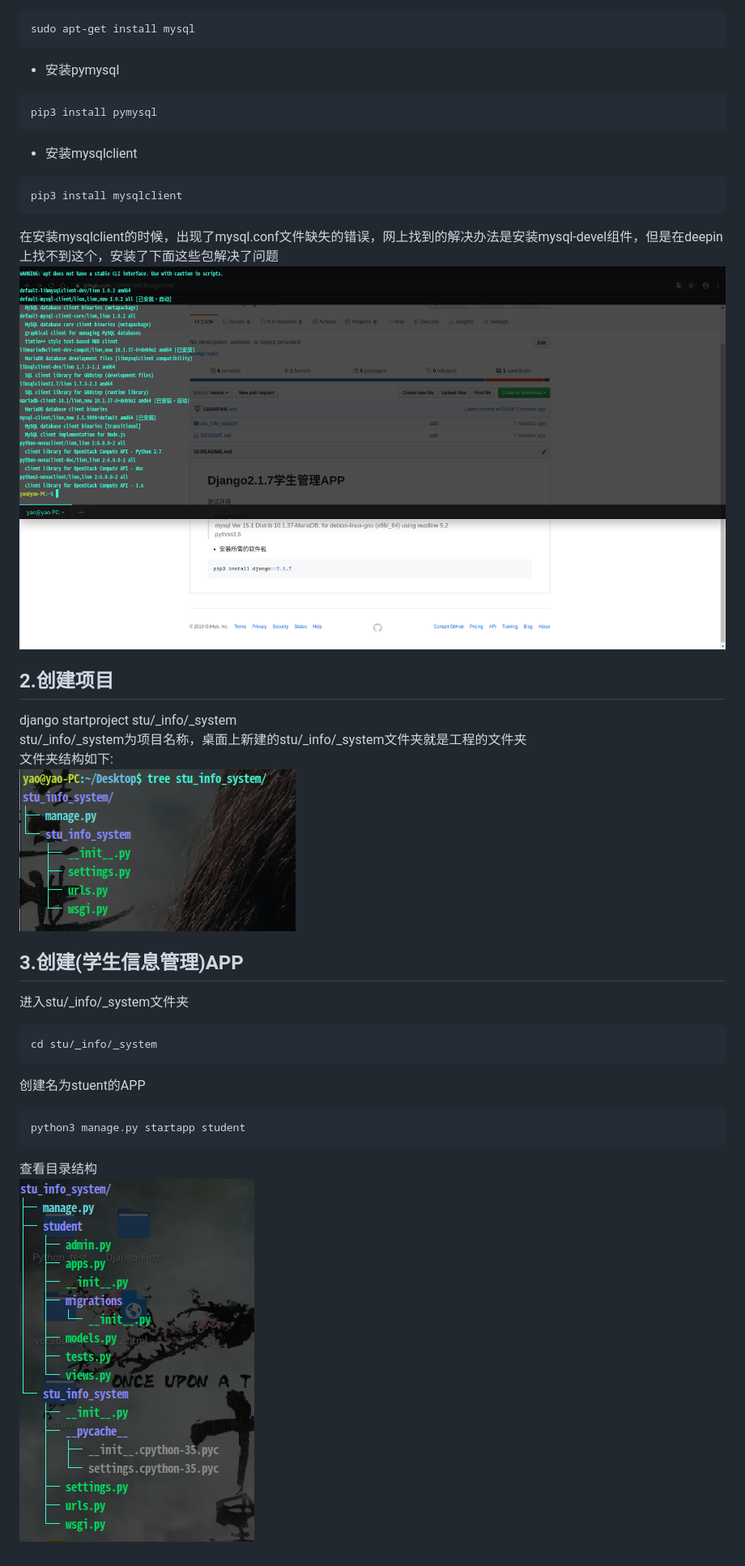
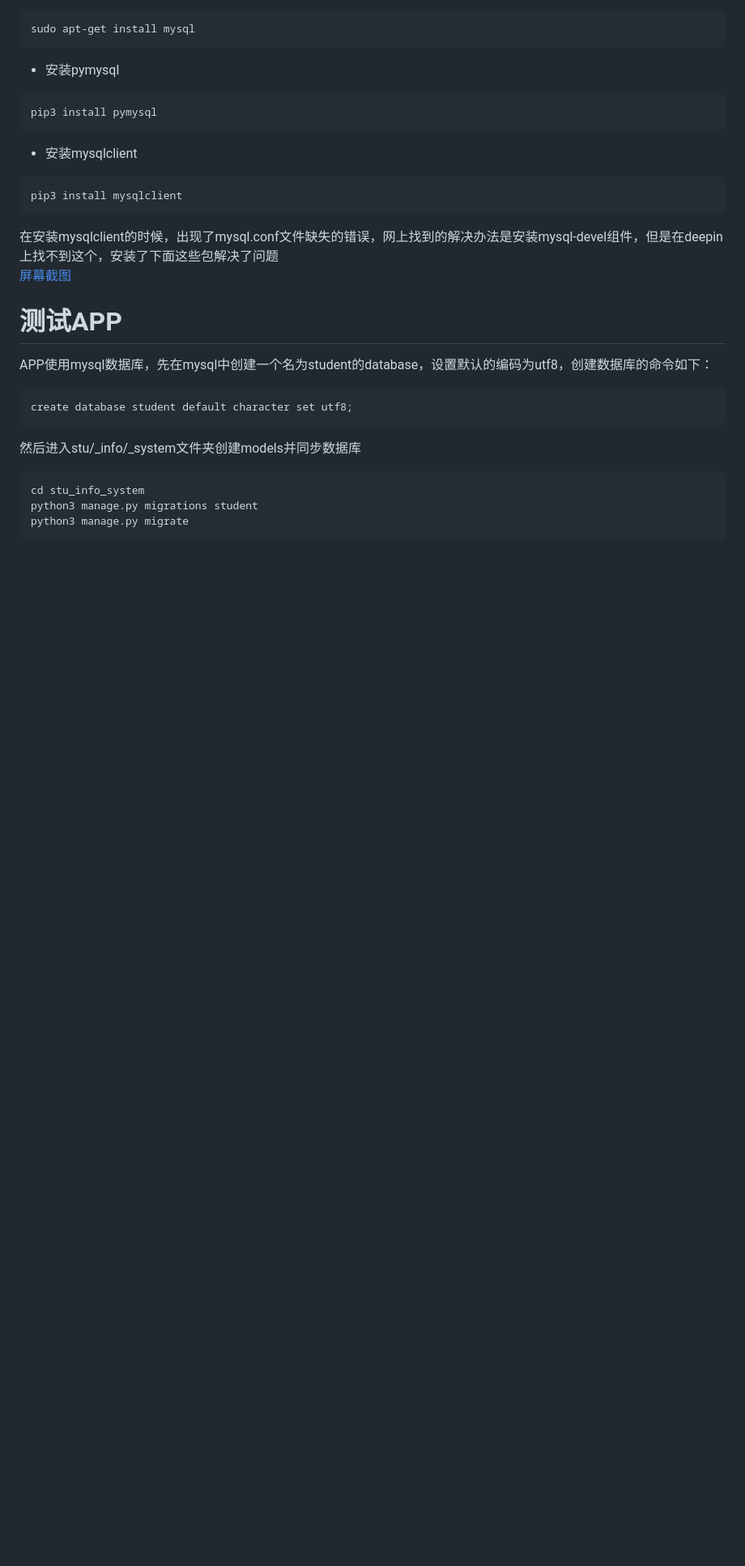
Before and after one commit to 1328497946/Django-First, a Markdown page: README.md, the part around the change. Shown: that part at 81% size. Drawn GitHub-style; pictures changed too: picture-02.png; blank space fills up the shorter version.

````diff
--- a/README.md
+++ b/README.md
@@ -21,20 +21,15 @@ pip3 install pymysql
 pip3 install mysqlclient
 ```
 在安装mysqlclient的时候，出现了mysql.conf文件缺失的错误，网上找到的解决办法是安装mysql-devel组件，但是在deepin上找不到这个，安装了下面这些包解决了问题
-![屏幕截图](picture-01.png)
-## 2.创建项目
-django startproject stu/_info/_system
-stu/_info/_system为项目名称，桌面上新建的stu/_info/_system文件夹就是工程的文件夹
-文件夹结构如下:
-![结构截图](picture-02.png)
-## 3.创建(学生信息管理)APP
-进入stu/_info/_system文件夹
-```python
-cd stu/_info/_system
+[屏幕截图](picture-01.png)
+# 测试APP
+APP使用mysql数据库，先在mysql中创建一个名为student的database，设置默认的编码为utf8，创建数据库的命令如下：
 ```
-创建名为stuent的APP
-```python
-python3 manage.py startapp student
+create database student default character set utf8;
 ```
-查看目录结构
-![目录结构](picture-03.png)
+然后进入stu/_info/_system文件夹创建models并同步数据库
+```
+cd stu_info_system
+python3 manage.py migrations student
+python3 manage.py migrate
+```
````
